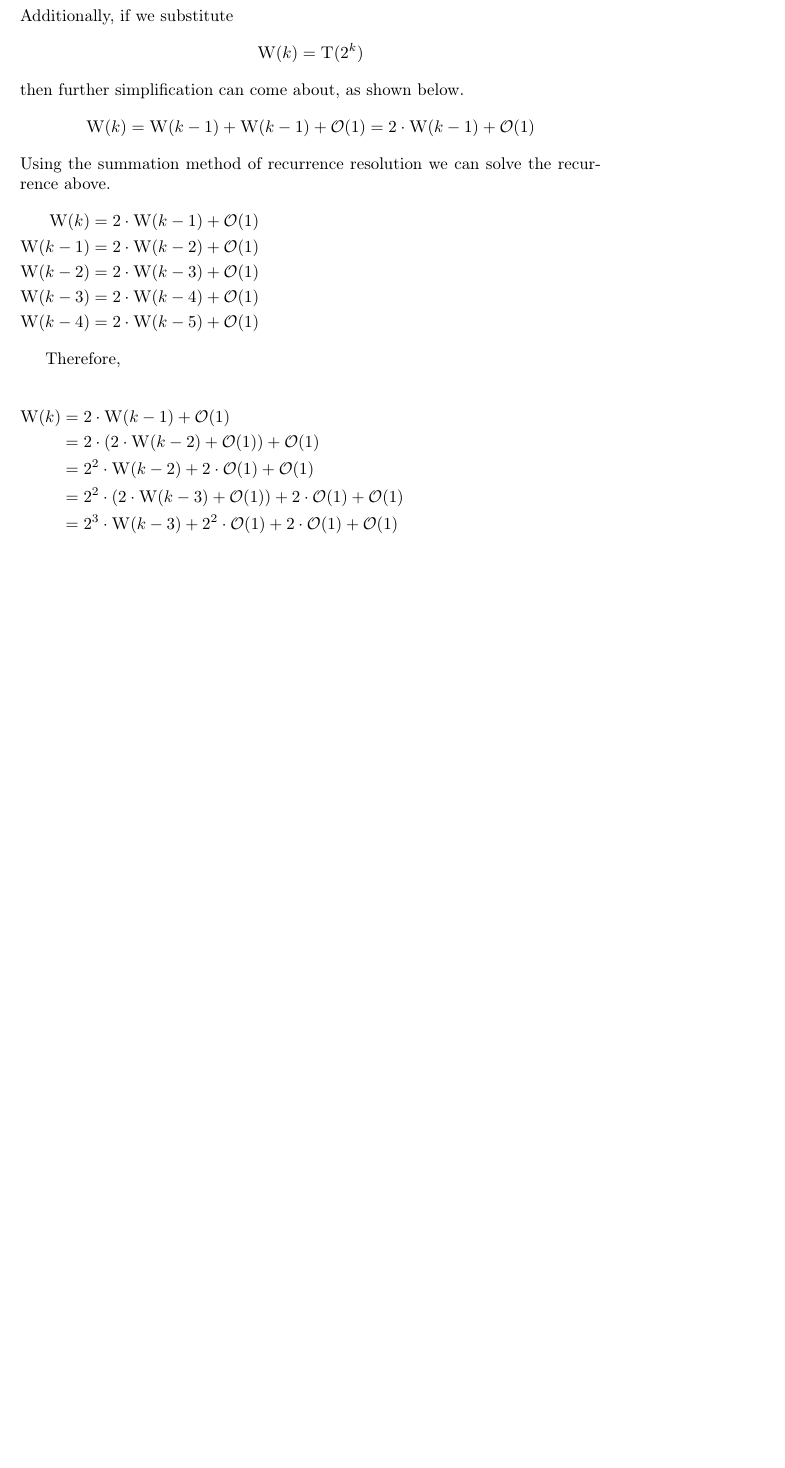
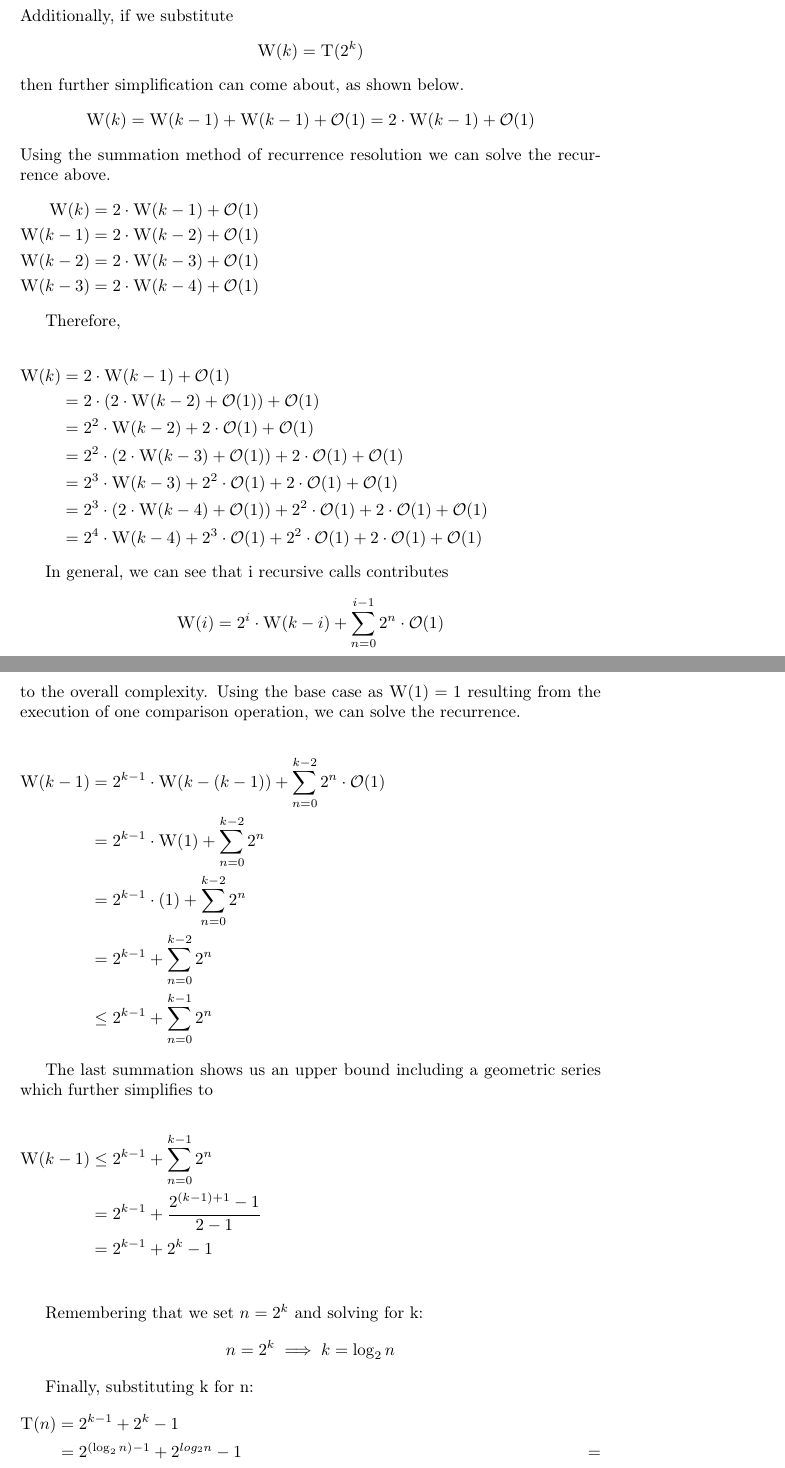
Before and after one commit to HaydenMcParlane/AlgorithmsAndDataStructures, a LaTeX problem sheet (latex-algs/hw1.tex): part of page 2 of 2 before the commit and two parts of pages 2 and 3 of 3 after it, the two joined at a grey line, cut so that both start at the same text, the shorter picture padded with empty space. Compiled offline with pdfLaTeX.

Commit message:
Added explanation but forgot to incorporate linear work at each step. This requires refactoring.

```diff
--- a/latex-algs/hw1.tex
+++ b/latex-algs/hw1.tex
@@ -89,8 +90,7 @@
         \Call{W}{k} &= 2 \cdot \Call{W}{k - 1} + \mathcal{O}(1) &\\
         \Call{W}{k-1} &= 2 \cdot \Call{W}{k - 2} + \mathcal{O}(1) &\\
         \Call{W}{k-2} &= 2 \cdot \Call{W}{k - 3} + \mathcal{O}(1) &\\
-        \Call{W}{k-3} &= 2 \cdot \Call{W}{k - 4} + \mathcal{O}(1) &\\
-        \Call{W}{k-4} &= 2 \cdot \Call{W}{k - 5} + \mathcal{O}(1)
+        \Call{W}{k-3} &= 2 \cdot \Call{W}{k - 4} + \mathcal{O}(1)
     \end{flalign*}
 
     Therefore,
@@ -103,6 +103,46 @@
                     + \mathcal{O}(1) &\\
                     &= 2^3 \cdot \Call{W}{k - 3} + 2^2 \cdot \mathcal{O}(1) + 2 \cdot \mathcal{O}(1)
                     + \mathcal{O}(1) &\\
+                    &= 2^3 \cdot ( 2 \cdot \Call{W}{k - 4} + \mathcal{O}(1) ) + 2^2 \cdot \mathcal{O}(1) + 2 \cdot \mathcal{O}(1)
+                    + \mathcal{O}(1) &\\
+                    &= 2^4 \cdot \Call{W}{k - 4} + 2^3 \cdot \mathcal{O}(1) + 2^2 \cdot \mathcal{O}(1) + 2 \cdot \mathcal{O}(1)
+                    + \mathcal{O}(1)
     \end{flalign*}
 
+    In general, we can see that i recursive calls contributes
+    \[ \Call{W}{i} = 2^i \cdot \Call{W}{k - i} + \sum_{n=0}^{i-1} 2^n \cdot \mathcal{O}(1) \]
+    to the overall complexity. Using the base case as \(\Call{W}{1} = 1\) resulting from the
+    execution of one comparison operation, we can solve the recurrence.
+
+    \begin{flalign*}
+        \Call{W}{k - 1} &= 2^{k - 1} \cdot \Call{W}{k - (k - 1)} + \sum_{n=0}^{k-2} 2^n \cdot \mathcal{O}(1) &\\
+                        &= 2^{k - 1} \cdot \Call{W}{1} + \sum_{n=0}^{k-2} 2^n &\\
+                        &= 2^{k - 1} \cdot (1) + \sum_{n=0}^{k-2} 2^n &\\
+                        &= 2^{k - 1} + \sum_{n=0}^{k-2} 2^n &\\
+                        &\leq 2^{k - 1} + \sum_{n=0}^{k-1} 2^n
+    \end{flalign*}
+
+    The last summation shows us an upper bound including a geometric series
+    which further simplifies to
+
+    \begin{flalign*}
+        \Call{W}{k-1} &\leq 2^{k - 1} + \sum_{n=0}^{k-1} 2^n &\\
+                      &= 2^{k - 1} + \frac{2^{(k-1) + 1} - 1}{2 - 1} &\\
+                      &= 2^{k - 1} + 2^k - 1 &\\
+                    %   &= \mathcal{O}(2^k)
+    \end{flalign*}
+
+    Remembering that we set \(n = 2^k\) and solving for k:
+    \begin{flalign*}
+        n = 2^k \implies k = \log_2 n
+    \end{flalign*}
+
+    Finally, substituting k for n:
+    \begin{flalign*}
+        \Call{T}{n} &= 2^{k - 1} + 2^k - 1 &\\
+                    &= 2^{(\log_2 n) - 1} + 2^{log_2 n} - 1
+                    &=
+    \end{flalign*}
+
+
 \end{document}
```
Also changed, not shown: latex-algs/hw1.tex (9 more changed lines).
